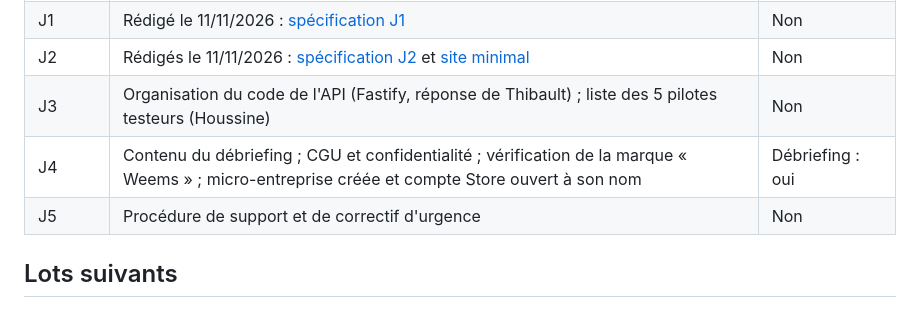
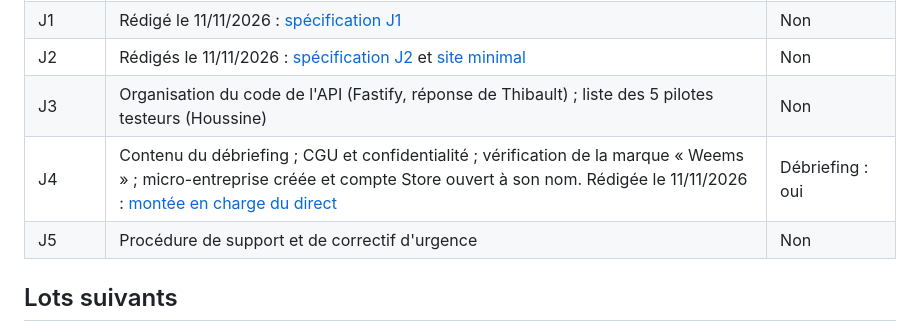
Before and after one commit to tetardo/weems, a Markdown page: docs/cadrage/04-lots-et-feuille-de-route.md, the part around the change. Drawn GitHub-style.

Commit message:
docs(api): spécification J4 de la montée en charge du direct
Paliers 50/100, 200/500 et exploration jusqu'à la rupture ; sept critères chiffrés ;
commande pnpm load et relevés /v1/dev/metrics hors production ; quatre points faibles
suspectés, corrigés seulement si la mesure les confirme.

Co-Authored-By: Claude Opus 5.5 <noreply@anthropic.com>
Claude-Session: https://claude.ai/code/session_01N46qzWzWcy6mV233yzvu8B

```diff
--- a/docs/cadrage/04-lots-et-feuille-de-route.md
+++ b/docs/cadrage/04-lots-et-feuille-de-route.md
@@ -48,7 +48,7 @@ Le « premier jalon » voulu par Greg (une API, un tracker et un site simple qui
 | J1 | Rédigé le 11/11/2026 : [spécification J1](../cahiers-des-charges/spec-J1-pilotes-simules.md) | Non |
 | J2 | Rédigés le 11/11/2026 : [spécification J2](../cahiers-des-charges/spec-J2-premier-vrai-vol.md) et [site minimal](../cahiers-des-charges/web/spec-J2-site-minimal.md) | Non |
 | J3 | Organisation du code de l'API (Fastify, réponse de Thibault) ; liste des 5 pilotes testeurs (Houssine) | Non |
-| J4 | Contenu du débriefing ; CGU et confidentialité ; vérification de la marque « Weems » ; micro-entreprise créée et compte Store ouvert à son nom | Débriefing : oui |
+| J4 | Contenu du débriefing ; CGU et confidentialité ; vérification de la marque « Weems » ; micro-entreprise créée et compte Store ouvert à son nom. Rédigée le 11/11/2026 : [montée en charge du direct](../cahiers-des-charges/api/spec-J4-montee-en-charge-direct.md) | Débriefing : oui |
 | J5 | Procédure de support et de correctif d'urgence | Non |
 
 ## Lots suivants
```
Also changed, not shown: docs/schemas/img/j4-montee-en-charge.png (added), 2 other files.
